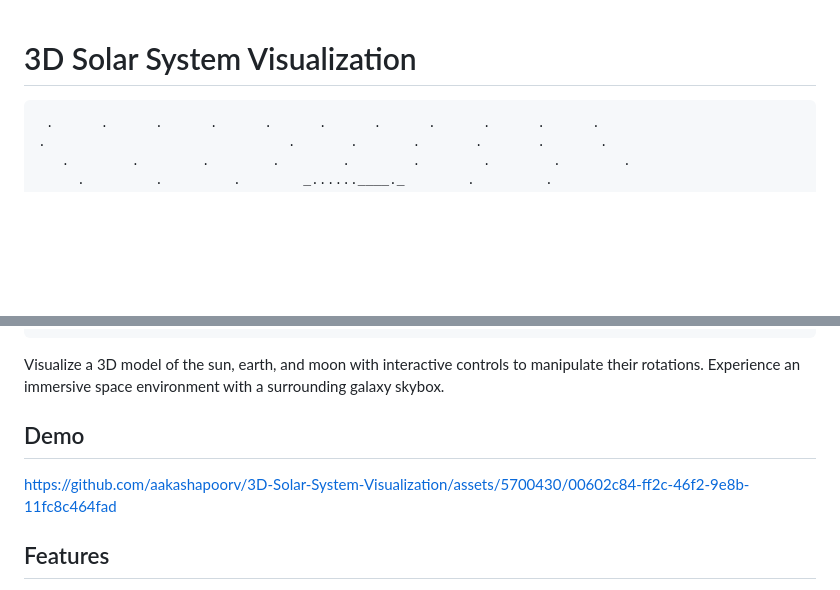
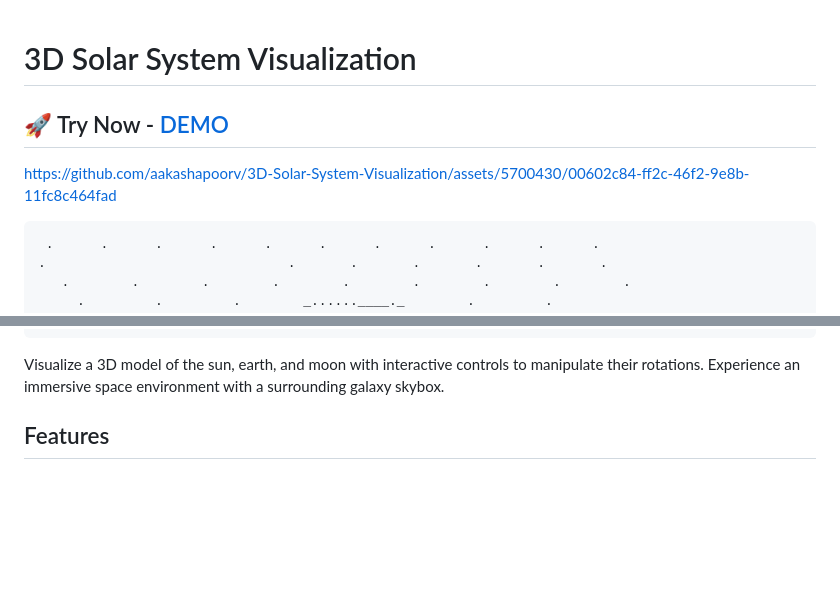
Before and after one commit to aakashapoorv/3D-Solar-System-Visualization, a Markdown page: README.md, 2 parts joined by grey strips. GitHub-like rendering; blank space fills up the shorter version.

Commit message:
chore: add demo link

````diff
--- a/README.md
+++ b/README.md
@@ -1,4 +1,8 @@
 # 3D Solar System Visualization
+## 🚀 Try Now - [DEMO](https://3-d-solar-system-visualization.vercel.app/)
+
+https://github.com/aakashapoorv/3D-Solar-System-Visualization/assets/5700430/00602c84-ff2c-46f2-9e8b-11fc8c464fad
+
 
 ```
  .      .      .      .      .      .      .      .      .      .      .
@@ -30,12 +34,6 @@
      .      .      .      .      .      .      .      .      .      .      .
 ```
 Visualize a 3D model of the sun, earth, and moon with interactive controls to manipulate their rotations. Experience an immersive space environment with a surrounding galaxy skybox.
-
-## Demo
-
-
-https://github.com/aakashapoorv/3D-Solar-System-Visualization/assets/5700430/00602c84-ff2c-46f2-9e8b-11fc8c464fad
-
 
 ## Features
 
````
